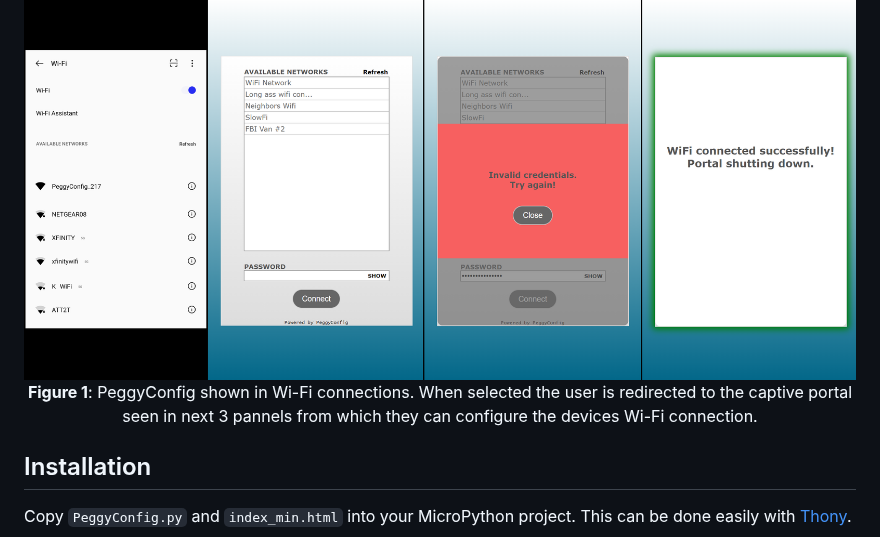
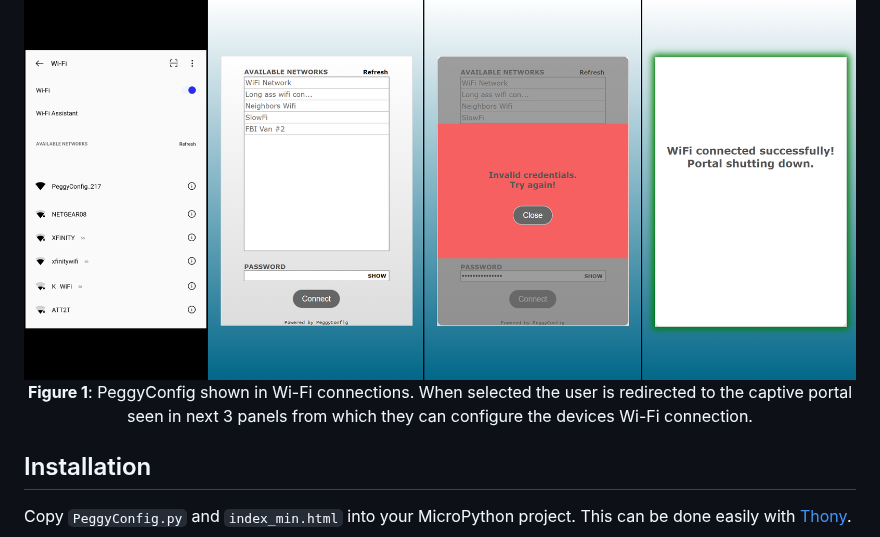
Before and after one commit to PegorK/PeggyConfig, a Markdown page: README.md, the part around one of its changes. Drawn GitHub-style.

Commit message:
README error

```diff
--- a/README.md
+++ b/README.md
@@ -12,7 +13,7 @@
 <div align="center">
 
   <img src="images/portal.png" alt="PC Logo" width="900"/>
-  <br><b>Figure 1</b>: PeggyConfig shown in Wi-Fi connections. When selected the user is redirected to the captive portal seen in next 3 pannels from which they can configure the devices Wi-Fi connection.
+  <br><b>Figure 1</b>: PeggyConfig shown in Wi-Fi connections. When selected the user is redirected to the captive portal seen in next 3 panels from which they can configure the devices Wi-Fi connection.
 </div>
 
 ## Installation
```
Also changed, not shown: other parts of README.md (+1 -0 lines).
